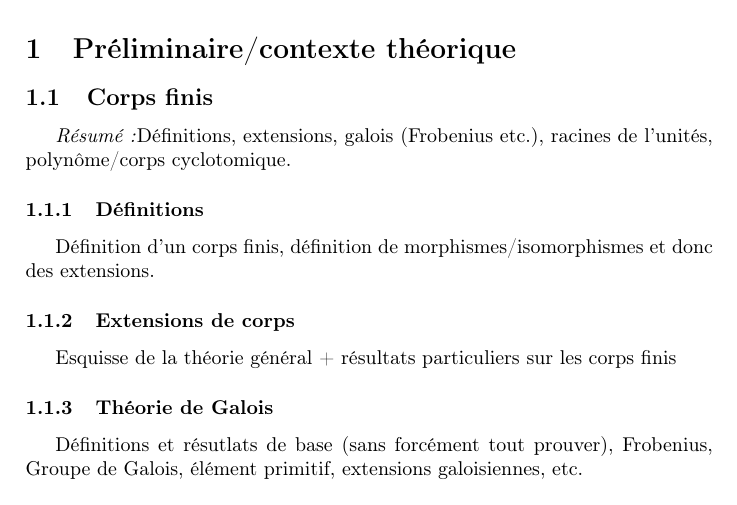
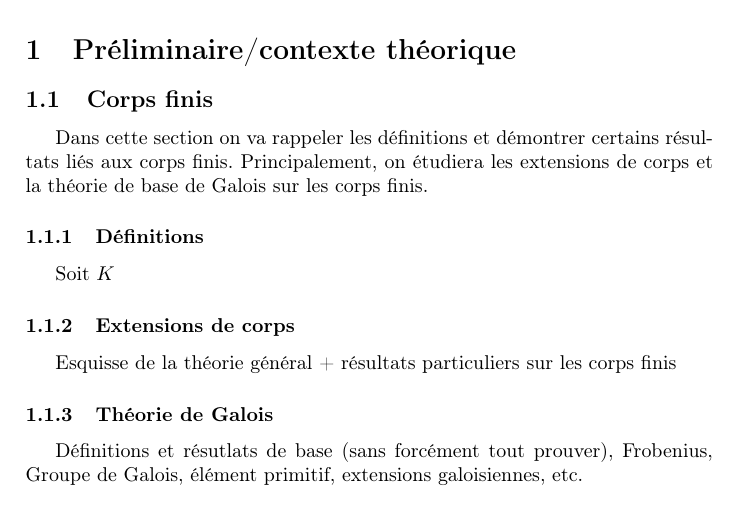
Before and after one commit to brieulle/Rains-pinch, a LaTeX document (latex/plan.tex): part of page 1 of 4, cut so that both start at the same text. Compiled offline with pdfLaTeX.

Commit message:
Minor changes

```diff
--- a/latex/plan.tex
+++ b/latex/plan.tex
@@ -58,8 +58,10 @@ rapidement de tels isomorphismes.
 \section{Préliminaire/contexte théorique}
 
 \subsection{Corps finis}
-\textit{Résumé :}Définitions, extensions, galois (Frobenius etc.), racines de
-l'unités, polynôme/corps cyclotomique.
+Dans cette section on va rappeler les définitions et démontrer certains
+résultats liés aux corps finis. Principalement, on étudiera les extensions
+de corps et la théorie de base de Galois sur les corps finis.
+
 \subsubsection{Définitions}
-Définition d'un corps finis, définition de morphismes/isomorphismes et donc des
-extensions.
+
+Soit $K$
```
Also changed, not shown: latex/ebauche.tex (+1 -0 lines), latex/plan.tex (9 more changed lines).
